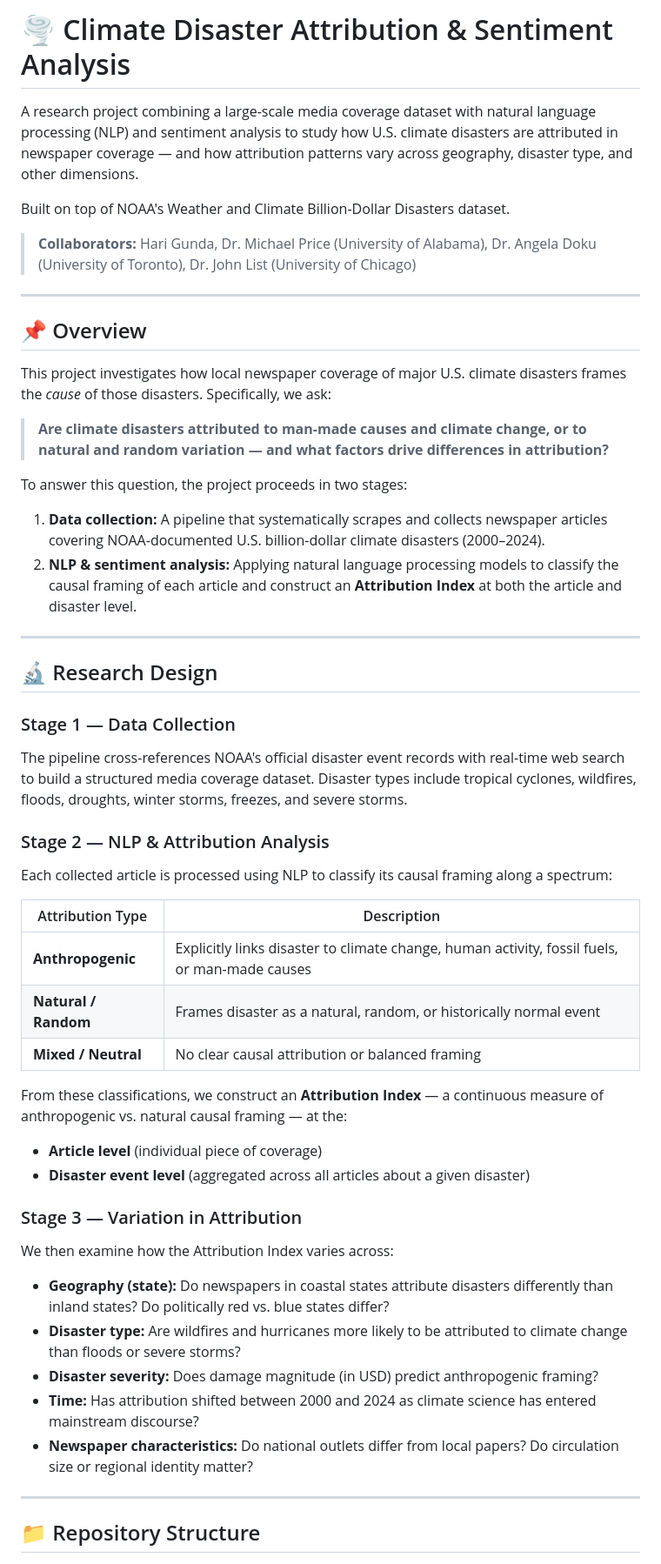
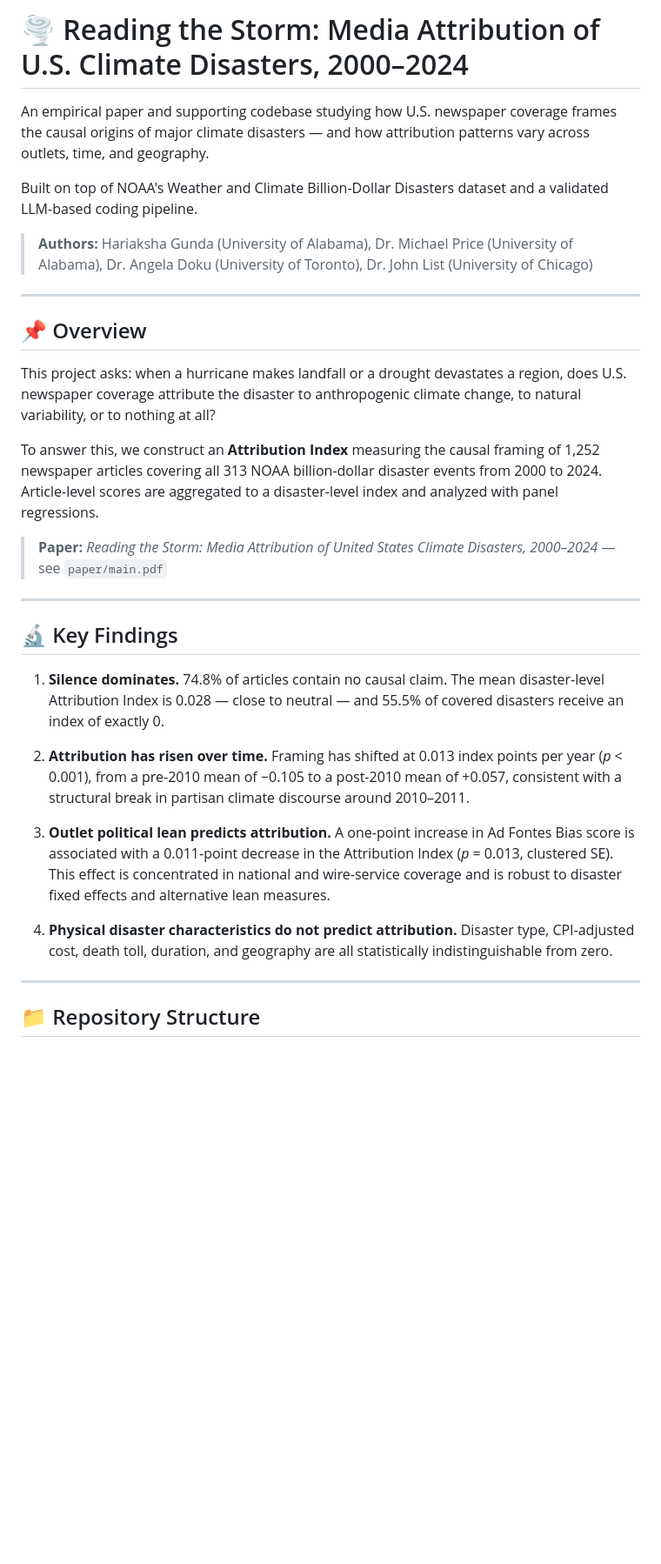
Before and after one commit to Hariaksha/climate-disaster, a Markdown page: README.md, the part around one of its changes. Shown at 87% size. GitHub-like rendering; blank space fills up the shorter version.

```diff
--- a/README.md
+++ b/README.md
@@ -1,55 +1,32 @@
-# 🌪️ Climate Disaster Attribution & Sentiment Analysis
+# 🌪️ Reading the Storm: Media Attribution of U.S. Climate Disasters, 2000–2024
 
-A research project combining a large-scale media coverage dataset with natural language processing (NLP) and sentiment analysis to study how U.S. climate disasters are attributed in newspaper coverage — and how attribution patterns vary across geography, disaster type, and other dimensions.
+An empirical paper and supporting codebase studying how U.S. newspaper coverage frames the causal origins of major climate disasters — and how attribution patterns vary across outlets, time, and geography.
 
-Built on top of NOAA's Weather and Climate Billion-Dollar Disasters dataset.
+Built on top of NOAA's Weather and Climate Billion-Dollar Disasters dataset and a validated LLM-based coding pipeline.
 
-> **Collaborators:** Hari Gunda, Dr. Michael Price (University of Alabama), Dr. Angela Doku (University of Toronto), Dr. John List (University of Chicago)
+> **Authors:** Hariaksha Gunda (University of Alabama), Dr. Michael Price (University of Alabama), Dr. Angela Doku (University of Toronto), Dr. John List (University of Chicago)
 
 ---
 
 ## 📌 Overview
 
-This project investigates how local newspaper coverage of major U.S. climate disasters frames the *cause* of those disasters. Specifically, we ask:
+This project asks: when a hurricane makes landfall or a drought devastates a region, does U.S. newspaper coverage attribute the disaster to anthropogenic climate change, to natural variability, or to nothing at all?
 
-> **Are climate disasters attributed to man-made causes and climate change, or to natural and random variation — and what factors drive differences in attribution?**
+To answer this, we construct an **Attribution Index** measuring the causal framing of 1,252 newspaper articles covering all 313 NOAA billion-dollar disaster events from 2000 to 2024. Article-level scores are aggregated to a disaster-level index and analyzed with panel regressions.
 
-To answer this question, the project proceeds in two stages:
-
-1. **Data collection:** A pipeline that systematically scrapes and collects newspaper articles covering NOAA-documented U.S. billion-dollar climate disasters (2000–2024).
-2. **NLP & sentiment analysis:** Applying natural language processing models to classify the causal framing of each article and construct an **Attribution Index** at both the article and disaster level.
+> **Paper:** *Reading the Storm: Media Attribution of United States Climate Disasters, 2000–2024* — see `paper/main.pdf`
 
 ---
 
-## 🔬 Research Design
+## 🔬 Key Findings
 
-### Stage 1 — Data Collection
+1. **Silence dominates.** 74.8% of articles contain no causal claim. The mean disaster-level Attribution Index is 0.028 — close to neutral — and 55.5% of covered disasters receive an index of exactly 0.
 
-The pipeline cross-references NOAA's official disaster event records with real-time web search to build a structured media coverage dataset. Disaster types include tropical cyclones, wildfires, floods, droughts, winter storms, freezes, and severe storms.
+2. **Attribution has risen over time.** Framing has shifted at 0.013 index points per year (*p* < 0.001), from a pre-2010 mean of −0.105 to a post-2010 mean of +0.057, consistent with a structural break in partisan climate discourse around 2010–2011.
 
-### Stage 2 — NLP & Attribution Analysis
+3. **Outlet political lean predicts attribution.** A one-point increase in Ad Fontes Bias score is associated with a 0.011-point decrease in the Attribution Index (*p* = 0.013, clustered SE). This effect is concentrated in national and wire-service coverage and is robust to disaster fixed effects and alternative lean measures.
 
-Each collected article is processed using NLP to classify its causal framing along a spectrum:
-
-| Attribution Type | Description |
-|---|---|
-| **Anthropogenic** | Explicitly links disaster to climate change, human activity, fossil fuels, or man-made causes |
-| **Natural / Random** | Frames disaster as a natural, random, or historically normal event |
-| **Mixed / Neutral** | No clear causal attribution or balanced framing |
-
-From these classifications, we construct an **Attribution Index** — a continuous measure of anthropogenic vs. natural causal framing — at the:
-- **Article level** (individual piece of coverage)
-- **Disaster event level** (aggregated across all articles about a given disaster)
-
-### Stage 3 — Variation in Attribution
-
-We then examine how the Attribution Index varies across:
-
-- **Geography (state):** Do newspapers in coastal states attribute disasters differently than inland states? Do politically red vs. blue states differ?
-- **Disaster type:** Are wildfires and hurricanes more likely to be attributed to climate change than floods or severe storms?
-- **Disaster severity:** Does damage magnitude (in USD) predict anthropogenic framing?
-- **Time:** Has attribution shifted between 2000 and 2024 as climate science has entered mainstream discourse?
-- **Newspaper characteristics:** Do national outlets differ from local papers? Do circulation size or regional identity matter?
+4. **Physical disaster characteristics do not predict attribution.** Disaster type, CPI-adjusted cost, death toll, duration, and geography are all statistically indistinguishable from zero.
 
 ---
 
```
Also changed, not shown: other parts of README.md (+69 -72 lines).
